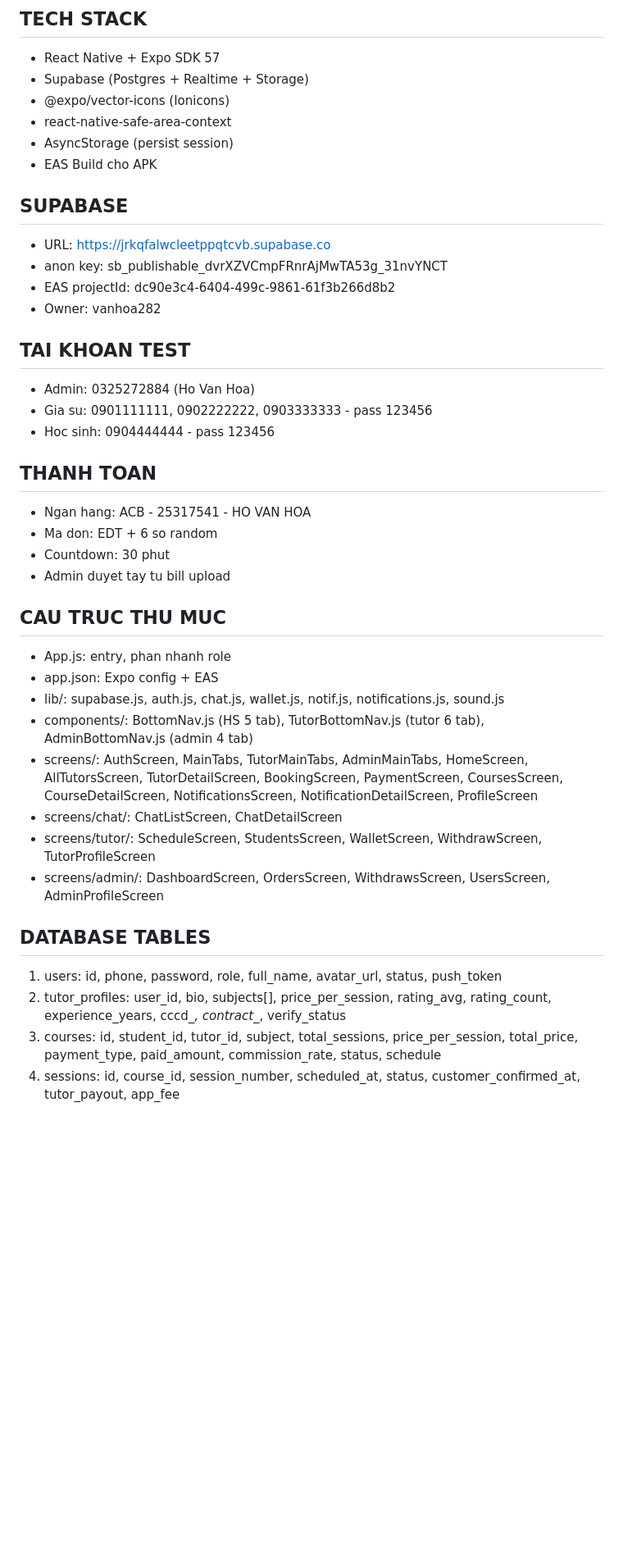
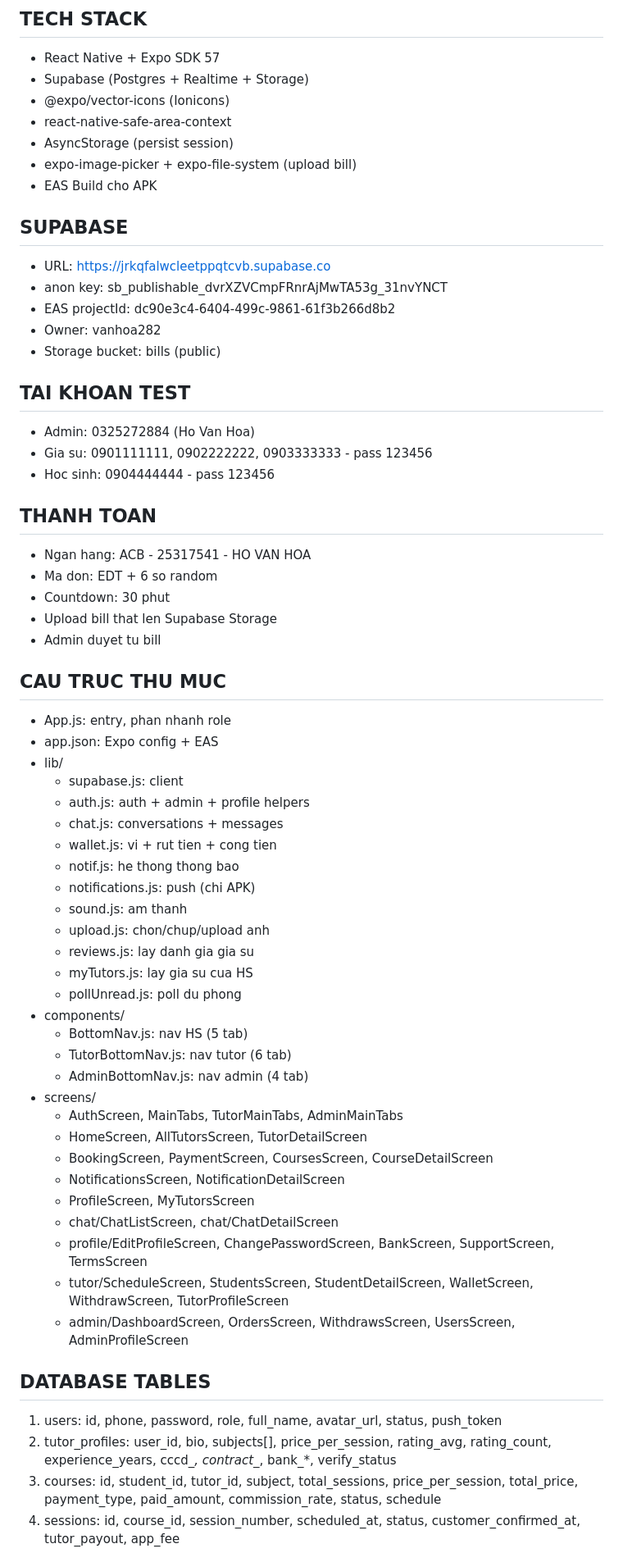
Before and after one commit to vanhoa282/EduTeach, a Markdown page: README.md, the part around one of its changes. Shown at 82% size. GitHub-like rendering; blank space fills up the shorter version.

Commit message:
Update README v0.9

```diff
--- a/README.md
+++ b/README.md
@@ -9,6 +9,7 @@ App mobile ket noi hoc sinh va gia su. 3 role: student, tutor, admin.
 - @expo/vector-icons (Ionicons)
 - react-native-safe-area-context
 - AsyncStorage (persist session)
+- expo-image-picker + expo-file-system (upload bill)
 - EAS Build cho APK
 
 ## SUPABASE
@@ -16,6 +17,7 @@ App mobile ket noi hoc sinh va gia su. 3 role: student, tutor, admin.
 - anon key: sb_publishable_dvrXZVCmpFRnrAjMwTA53g_31nvYNCT
 - EAS projectId: dc90e3c4-6404-499c-9861-61f3b266d8b2
 - Owner: vanhoa282
+- Storage bucket: bills (public)
 
 ## TAI KHOAN TEST
 - Admin: 0325272884 (Ho Van Hoa)
@@ -26,21 +28,42 @@ App mobile ket noi hoc sinh va gia su. 3 role: student, tutor, admin.
 - Ngan hang: ACB - 25317541 - HO VAN HOA
 - Ma don: EDT + 6 so random
 - Countdown: 30 phut
-- Admin duyet tay tu bill upload
+- Upload bill that len Supabase Storage
+- Admin duyet tu bill
 
 ## CAU TRUC THU MUC
 - App.js: entry, phan nhanh role
 - app.json: Expo config + EAS
-- lib/: supabase.js, auth.js, chat.js, wallet.js, notif.js, notifications.js, sound.js
-- components/: BottomNav.js (HS 5 tab), TutorBottomNav.js (tutor 6 tab), AdminBottomNav.js (admin 4 tab)
-- screens/: AuthScreen, MainTabs, TutorMainTabs, AdminMainTabs, HomeScreen, AllTutorsScreen, TutorDetailScreen, BookingScreen, PaymentScreen, CoursesScreen, CourseDetailScreen, NotificationsScreen, NotificationDetailScreen, ProfileScreen
-- screens/chat/: ChatListScreen, ChatDetailScreen
-- screens/tutor/: ScheduleScreen, StudentsScreen, WalletScreen, WithdrawScreen, TutorProfileScreen
-- screens/admin/: DashboardScreen, OrdersScreen, WithdrawsScreen, UsersScreen, AdminProfileScreen
+- lib/
+  - supabase.js: client
+  - auth.js: auth + admin + profile helpers
+  - chat.js: conversations + messages
+  - wallet.js: vi + rut tien + cong tien
+  - notif.js: he thong thong bao
+  - notifications.js: push (chi APK)
+  - sound.js: am thanh
+  - upload.js: chon/chup/upload anh
+  - reviews.js: lay danh gia gia su
+  - myTutors.js: lay gia su cua HS
+  - pollUnread.js: poll du phong
+- components/
+  - BottomNav.js: nav HS (5 tab)
+  - TutorBottomNav.js: nav tutor (6 tab)
+  - AdminBottomNav.js: nav admin (4 tab)
+- screens/
+  - AuthScreen, MainTabs, TutorMainTabs, AdminMainTabs
+  - HomeScreen, AllTutorsScreen, TutorDetailScreen
+  - BookingScreen, PaymentScreen, CoursesScreen, CourseDetailScreen
+  - NotificationsScreen, NotificationDetailScreen
+  - ProfileScreen, MyTutorsScreen
+  - chat/ChatListScreen, chat/ChatDetailScreen
+  - profile/EditProfileScreen, ChangePasswordScreen, BankScreen, SupportScreen, TermsScreen
+  - tutor/ScheduleScreen, StudentsScreen, StudentDetailScreen, WalletScreen, WithdrawScreen, TutorProfileScreen
+  - admin/DashboardScreen, OrdersScreen, WithdrawsScreen, UsersScreen, AdminProfileScreen
 
 ## DATABASE TABLES
 1. users: id, phone, password, role, full_name, avatar_url, status, push_token
-2. tutor_profiles: user_id, bio, subjects[], price_per_session, rating_avg, rating_count, experience_years, cccd_*, contract_*, verify_status
+2. tutor_profiles: user_id, bio, subjects[], price_per_session, rating_avg, rating_count, experience_years, cccd_*, contract_*, bank_*, verify_status
 3. courses: id, student_id, tutor_id, subject, total_sessions, price_per_session, total_price, payment_type, paid_amount, commission_rate, status, schedule
 4. sessions: id, course_id, session_number, scheduled_at, status, customer_confirmed_at, tutor_payout, app_fee
 5. session_reviews: id, session_id, rating (1-5), comment
```
Also changed, not shown: other parts of README.md (+27 -24 lines).
